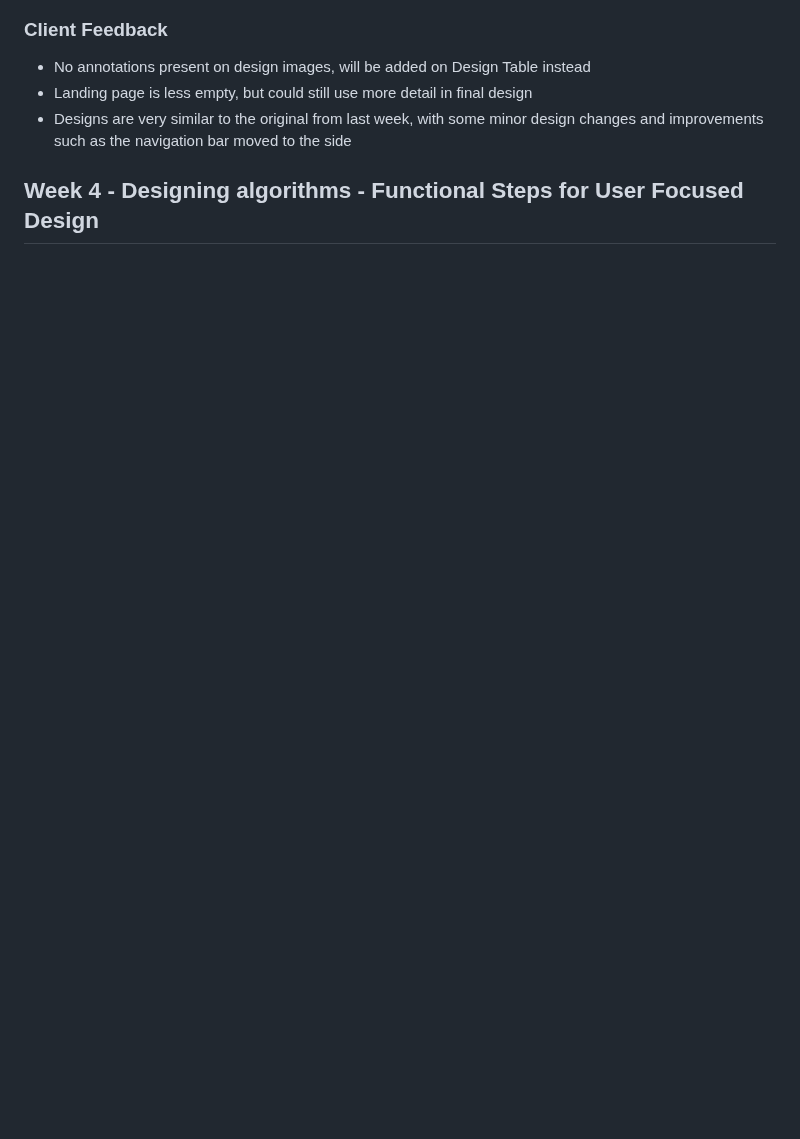
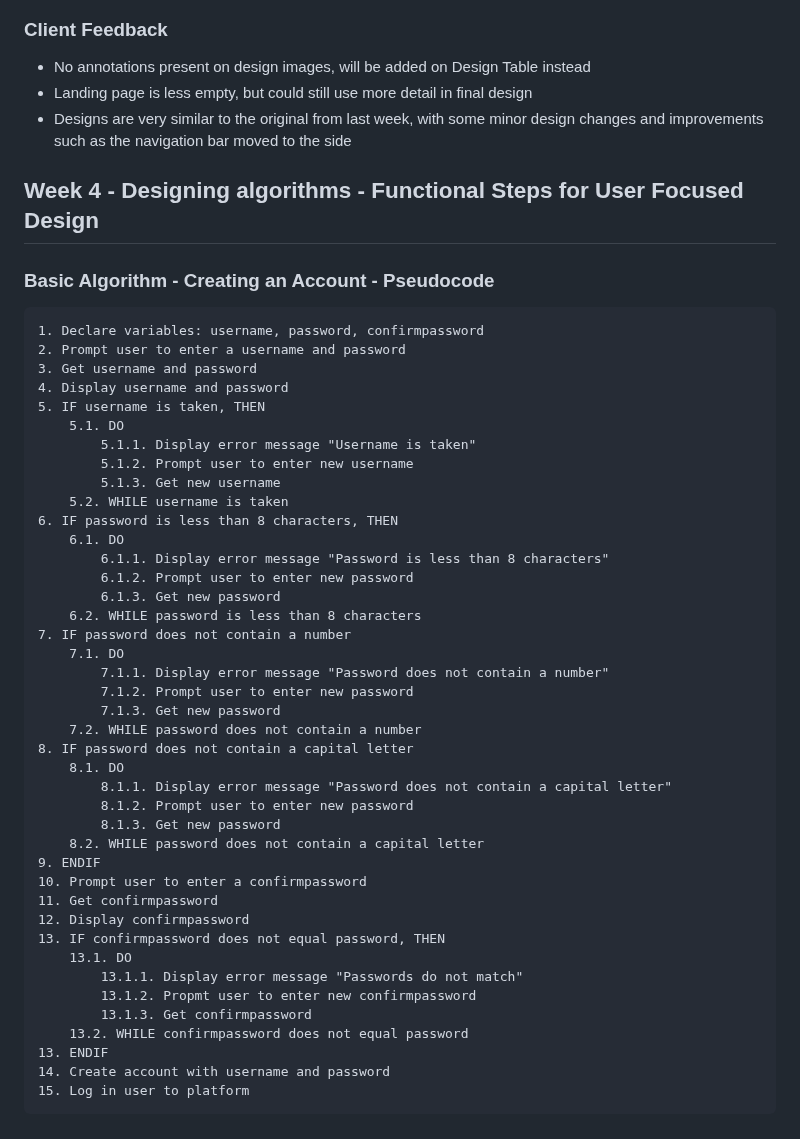
Before and after one commit to campersonguy/CPT-AT-3, a Markdown page: README.md, the part around the change. Drawn GitHub-style; blank space fills up the shorter version.

Commit message:
Added algorithm for Wk 4

```diff
--- a/README.md
+++ b/README.md
@@ -95,3 +95,47 @@ I will use the design created on Figma last year as a template for a new design
 
 
 ## **Week 4 - Designing algorithms - Functional Steps for User Focused Design**
+
+### **Basic Algorithm - Creating an Account - Pseudocode**
+
+    1. Declare variables: username, password, confirmpassword
+    2. Prompt user to enter a username and password
+    3. Get username and password
+    4. Display username and password
+    5. IF username is taken, THEN
+        5.1. DO
+            5.1.1. Display error message "Username is taken"
+            5.1.2. Prompt user to enter new username
+            5.1.3. Get new username
+        5.2. WHILE username is taken
+    6. IF password is less than 8 characters, THEN
+        6.1. DO
+            6.1.1. Display error message "Password is less than 8 characters"
+            6.1.2. Prompt user to enter new password
+            6.1.3. Get new password
+        6.2. WHILE password is less than 8 characters
+    7. IF password does not contain a number
+        7.1. DO
+            7.1.1. Display error message "Password does not contain a number"
+            7.1.2. Prompt user to enter new password
+            7.1.3. Get new password
+        7.2. WHILE password does not contain a number
+    8. IF password does not contain a capital letter
+        8.1. DO
+            8.1.1. Display error message "Password does not contain a capital letter"
+            8.1.2. Prompt user to enter new password
+            8.1.3. Get new password
+        8.2. WHILE password does not contain a capital letter
+    9. ENDIF
+    10. Prompt user to enter a confirmpassword
+    11. Get confirmpassword
+    12. Display confirmpassword
+    13. IF confirmpassword does not equal password, THEN
+        13.1. DO
+            13.1.1. Display error message "Passwords do not match"
+            13.1.2. Propmt user to enter new confirmpassword
+            13.1.3. Get confirmpassword
+        13.2. WHILE confirmpassword does not equal password
+    13. ENDIF
+    14. Create account with username and password
+    15. Log in user to platform
```
